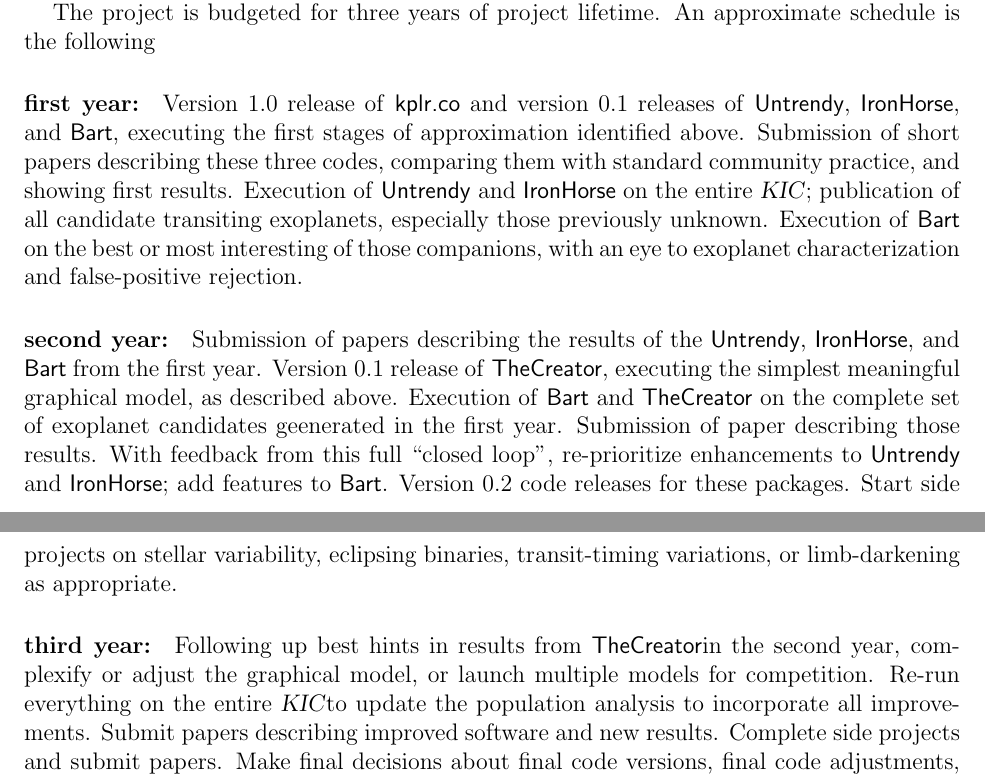
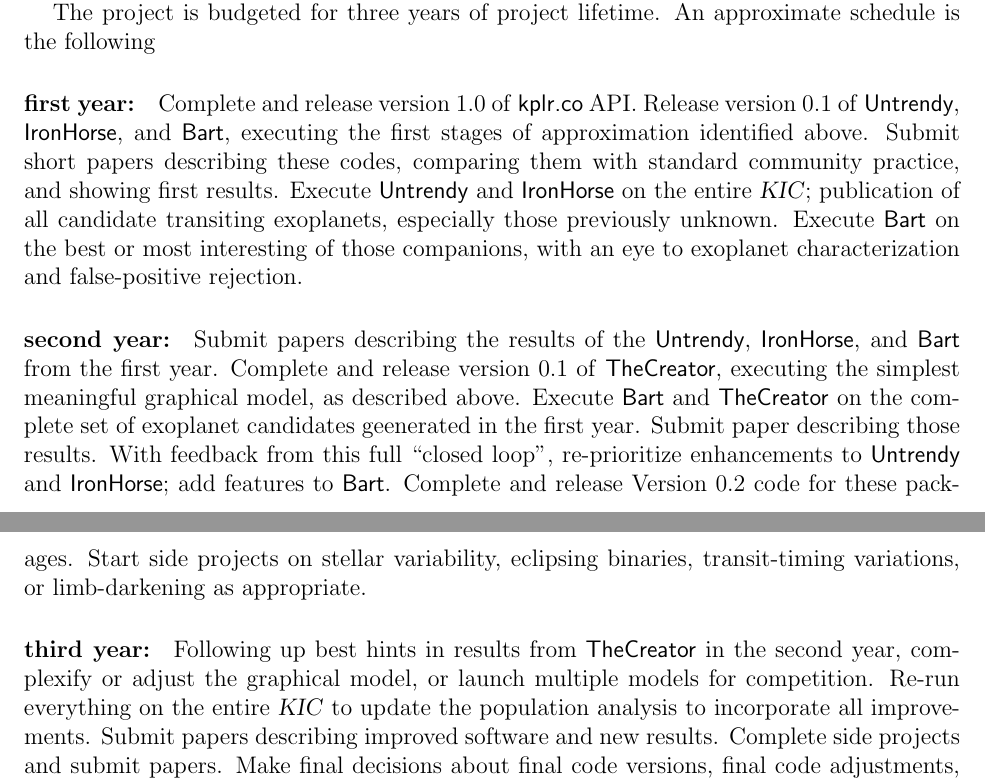
Before and after one commit to davidwhogg/smartcard, a LaTeX document (document/description.tex): two parts of pages 3 and 4 of 4, joined at a grey line, cut so that both start at the same text. Compiled offline with pdfLaTeX.

Commit message:
kplr.co in management section

```diff
--- a/document/description.tex
+++ b/document/description.tex
@@ -173,33 +173,32 @@
 approximate schedule is the following
 
 \paragraph{first year:}
-Version~1.0 release of \kplr\ and version~0.1 releases of \Untrendy,
-\Turnstile, and \Bart, executing the first stages of approximation
-identified above.  Submission of short papers describing these three
+Complete and release version~1.0 of \kplr\ API.  Release version~0.1
+of \Untrendy, \Turnstile, and \Bart, executing the first stages of
+approximation identified above.  Submit short papers describing these
 codes, comparing them with standard community practice, and showing
-first results.  Execution of \Untrendy\ and \Turnstile\ on the entire
-\KIC; publication of all candidate transiting exoplanets, especially
-those previously unknown.  Execution of \Bart\ on the best or most
-interesting of those companions, with an eye to exoplanet
-characterization and false-positive rejection.
+first results.  Execute \Untrendy\ and \Turnstile\ on the entire \KIC;
+publication of all candidate transiting exoplanets, especially those
+previously unknown.  Execute \Bart\ on the best or most interesting of
+those companions, with an eye to exoplanet characterization and
+false-positive rejection.
 
 \paragraph{second year:}
-Submission of papers describing the results of the \Untrendy,
-\Turnstile, and \Bart\ from the first year.  Version~0.1 release of
+Submit papers describing the results of the \Untrendy, \Turnstile, and
+\Bart\ from the first year.  Complete and release version~0.1 of
 \TheCreator, executing the simplest meaningful graphical model, as
-described above.  Execution of \Bart\ and \TheCreator\ on the complete
-set of exoplanet candidates geenerated in the first year.  Submission
-of paper describing those results.  With feedback from this full
-``closed loop'', re-prioritize enhancements to \Untrendy\ and
-\Turnstile; add features to \Bart.  Version~0.2 code releases for
-these packages.  Start side projects on stellar variability,
-eclipsing binaries, transit-timing variations, or limb-darkening as
-appropriate.
+described above.  Execute \Bart\ and \TheCreator\ on the complete set
+of exoplanet candidates geenerated in the first year.  Submit paper
+describing those results.  With feedback from this full ``closed
+loop'', re-prioritize enhancements to \Untrendy\ and \Turnstile; add
+features to \Bart.  Complete and release Version~0.2 code for these
+packages.  Start side projects on stellar variability, eclipsing
+binaries, transit-timing variations, or limb-darkening as appropriate.
 
 \paragraph{third year:}
-Following up best hints in results from \TheCreator in the second
+Following up best hints in results from \TheCreator\ in the second
 year, complexify or adjust the graphical model, or launch multiple
-models for competition.  Re-run everything on the entire \KIC to
+models for competition.  Re-run everything on the entire \KIC\ to
 update the population analysis to incorporate all improvements.
 Submit papers describing improved software and new results.  Complete
 side projects and submit papers.  Make final decisions about final
```
